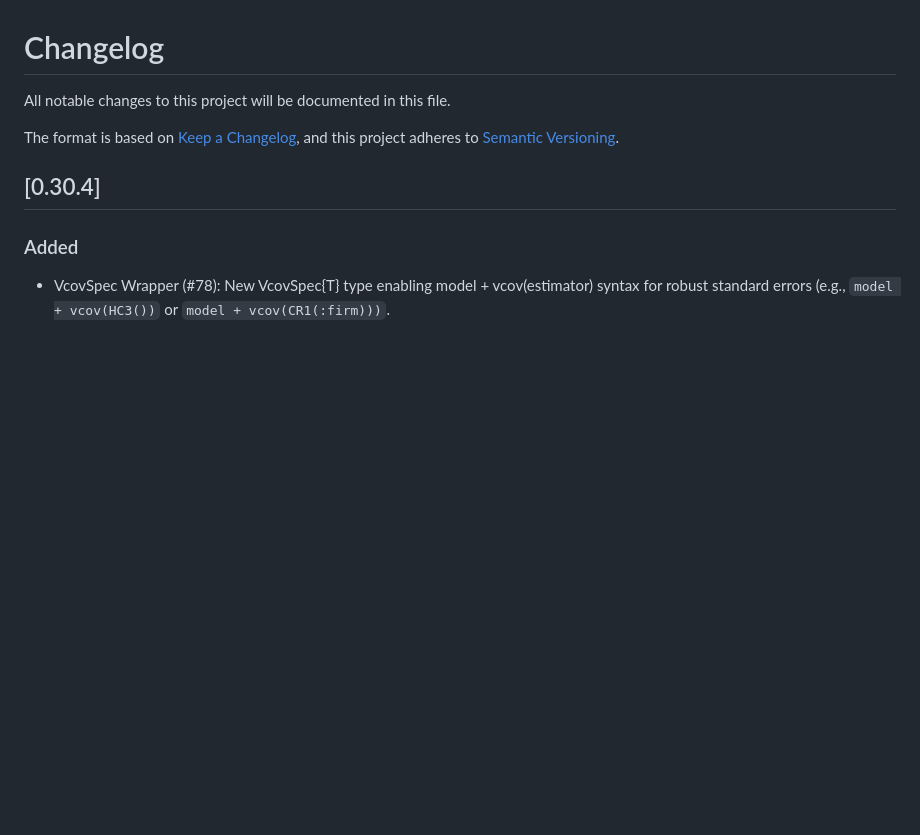
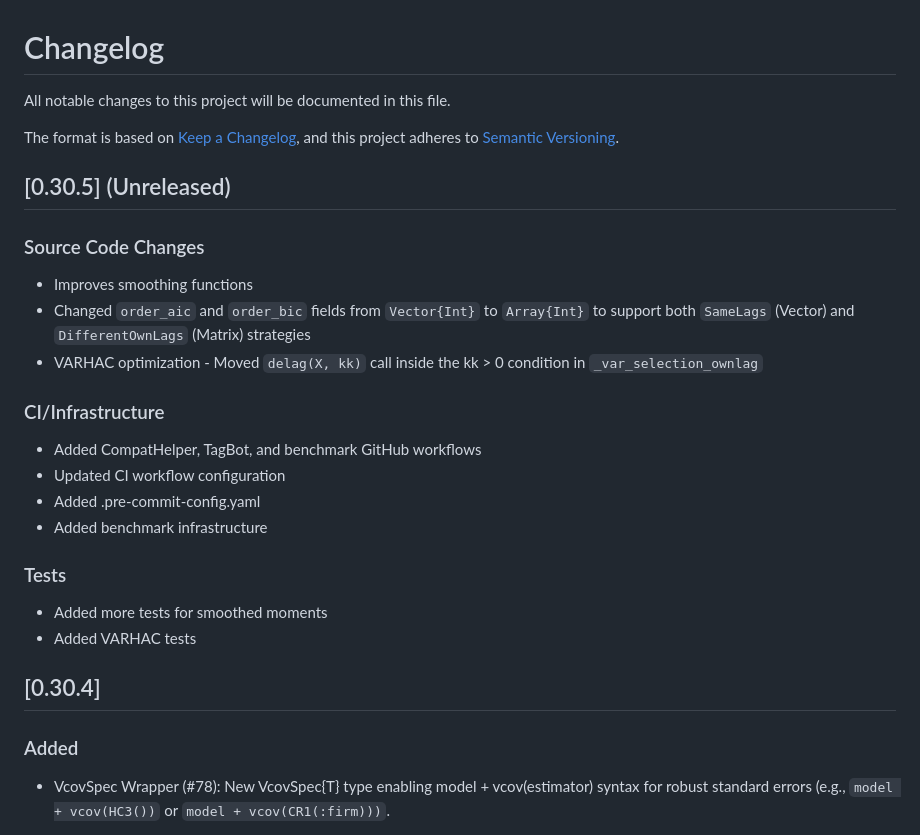
Before and after one commit to gragusa/CovarianceMatrices.jl, a Markdown page: CHANGELOG.md, the part around the change. GitHub-like rendering; blank space fills up the shorter version.

Commit message:
Update to 0.30.5 [no ci]

```diff
--- a/CHANGELOG.md
+++ b/CHANGELOG.md
@@ -4,6 +4,26 @@ All notable changes to this project will be documented in this file.
 
 The format is based on [Keep a Changelog](https://keepachangelog.com/en/1.0.0/),
 and this project adheres to [Semantic Versioning](https://semver.org/spec/v2.0.0.html).
+
+## [0.30.5] (Unreleased)
+
+### Source Code Changes
+
+- Improves smoothing functions
+- Changed `order_aic` and `order_bic` fields from `Vector{Int}` to `Array{Int}` to support both `SameLags` (Vector) and `DifferentOwnLags` (Matrix) strategies
+- VARHAC optimization - Moved `delag(X, kk)` call inside the kk > 0 condition in `_var_selection_ownlag`
+
+###  CI/Infrastructure
+
+- Added CompatHelper, TagBot, and benchmark GitHub workflows
+- Updated CI workflow configuration
+- Added .pre-commit-config.yaml
+- Added benchmark infrastructure
+
+### Tests
+
+- Added more tests for smoothed moments
+- Added VARHAC tests
 
 ## [0.30.4]
 
```
